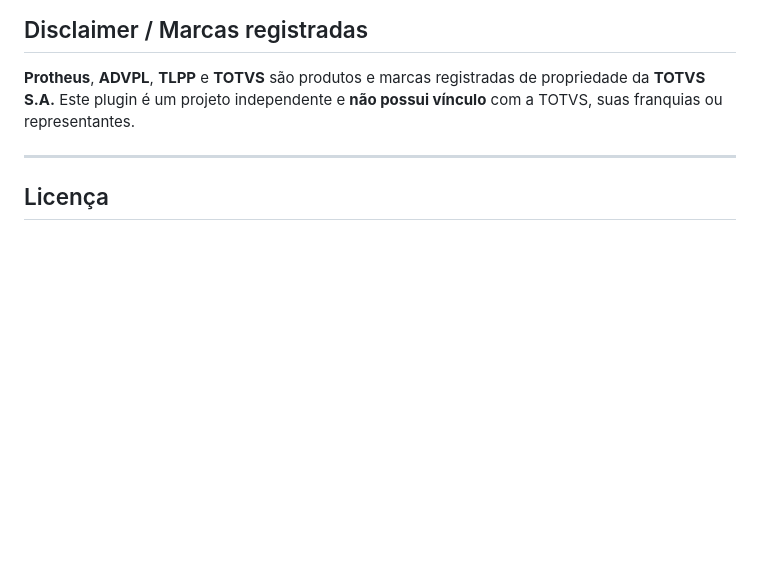
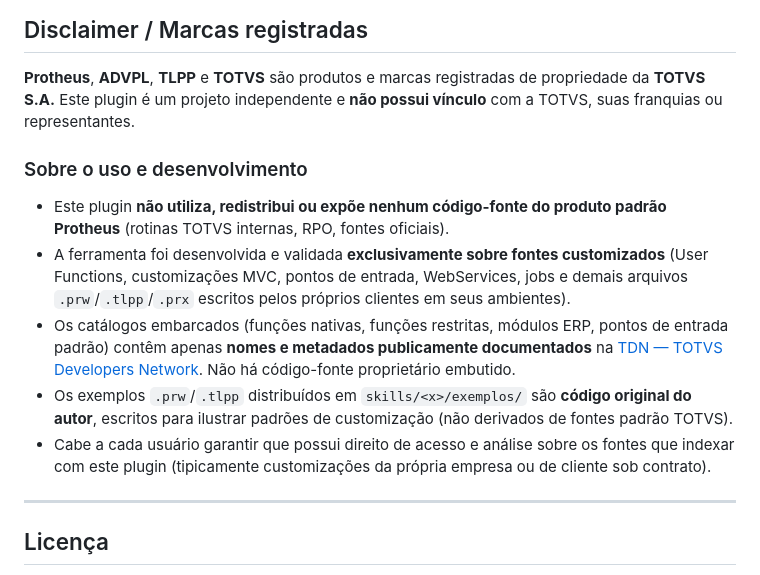
Before and after one commit to JoniPraia/plugadvpl, a Markdown page: README.md, the part around the change. Drawn GitHub-style; blank space fills up the shorter version.

Commit message:
docs(readme): clarify scope — only customer customization, not standard Protheus
Reinforce in the disclaimer section that:
- No standard Protheus product source code (RPO, internal TOTVS routines)
  is used, redistributed, or exposed by this plugin
- The tool is developed/validated exclusively on customer customization
  (.prw/.tlpp/.prx written by the customers themselves)
- Embedded catalogs contain only publicly documented names/metadata (TDN),
  not proprietary source
- Bundled .prw/.tlpp examples in skills/<x>/exemplos/ are original work
  by the author
- Users are responsible for having rights to analyze the sources they index

Standard practice for OSS tooling that orbits proprietary ecosystems.

Co-Authored-By: Claude Opus 4.7 (1M context) <noreply@anthropic.com>

```diff
--- a/README.md
+++ b/README.md
@@ -273,6 +273,25 @@ Veja [CONTRIBUTING.md](CONTRIBUTING.md) para setup de dev.
 de propriedade da **TOTVS S.A.** Este plugin é um projeto independente e
 **não possui vínculo** com a TOTVS, suas franquias ou representantes.
 
+### Sobre o uso e desenvolvimento
+
+- Este plugin **não utiliza, redistribui ou expõe nenhum código-fonte do
+  produto padrão Protheus** (rotinas TOTVS internas, RPO, fontes oficiais).
+- A ferramenta foi desenvolvida e validada **exclusivamente sobre fontes
+  customizados** (User Functions, customizações MVC, pontos de entrada,
+  WebServices, jobs e demais arquivos `.prw`/`.tlpp`/`.prx` escritos pelos
+  próprios clientes em seus ambientes).
+- Os catálogos embarcados (funções nativas, funções restritas, módulos ERP,
+  pontos de entrada padrão) contêm apenas **nomes e metadados publicamente
+  documentados** na [TDN — TOTVS Developers Network](https://tdn.totvs.com/).
+  Não há código-fonte proprietário embutido.
+- Os exemplos `.prw`/`.tlpp` distribuídos em `skills/<x>/exemplos/` são
+  **código original do autor**, escritos para ilustrar padrões de
+  customização (não derivados de fontes padrão TOTVS).
+- Cabe a cada usuário garantir que possui direito de acesso e análise sobre
+  os fontes que indexar com este plugin (tipicamente customizações da própria
+  empresa ou de cliente sob contrato).
+
 ---
 
 ## Licença
```
